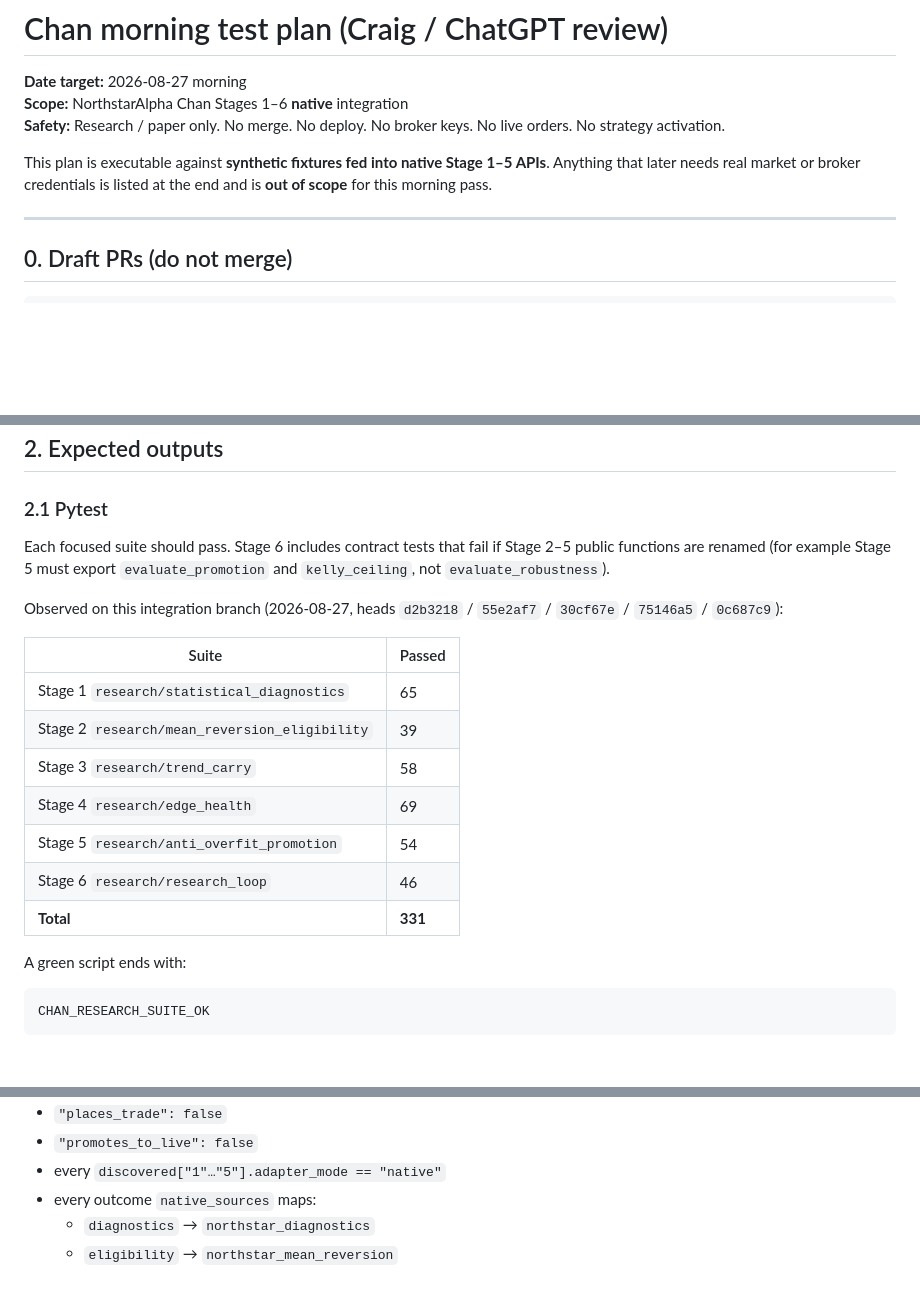
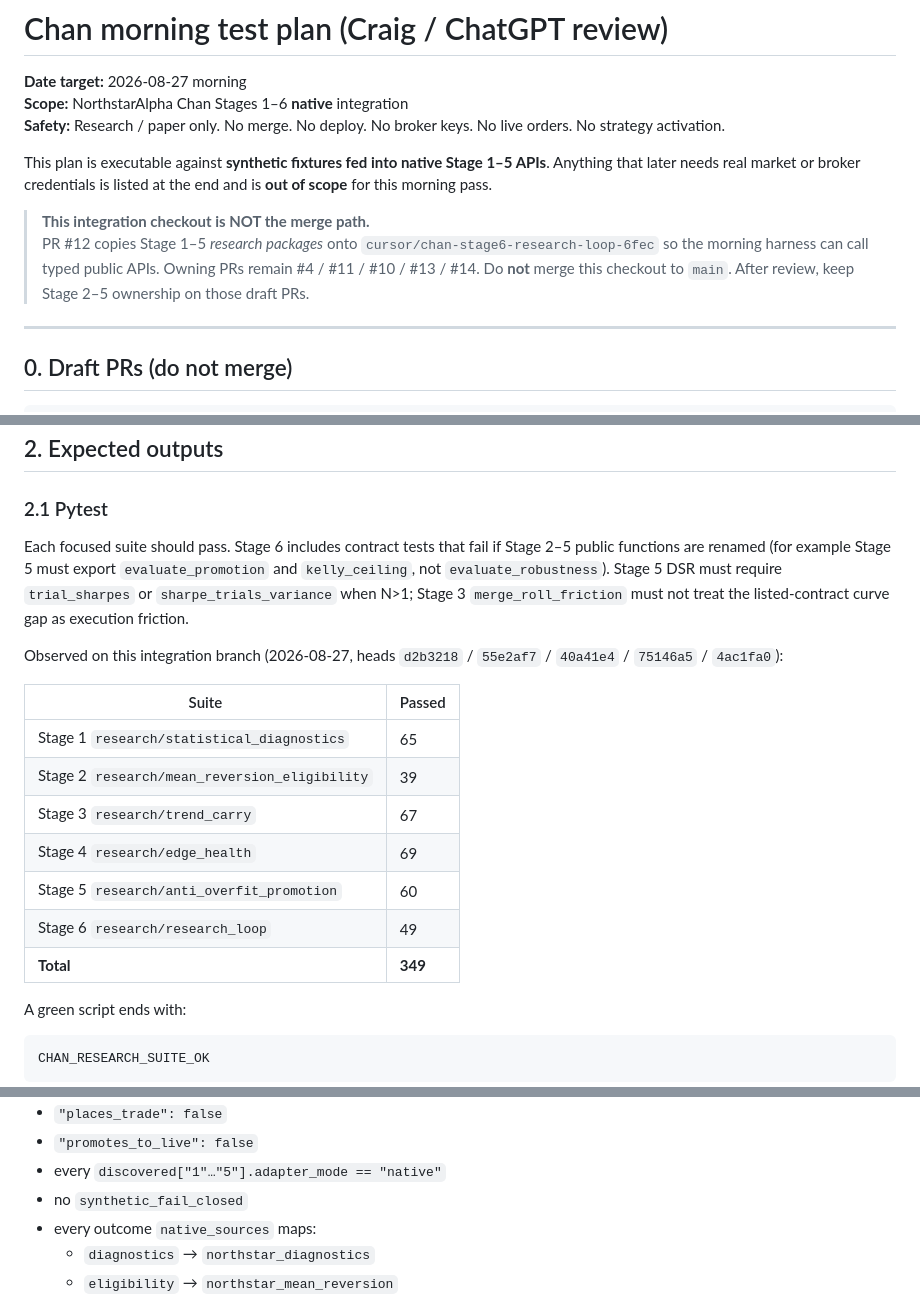
Before and after one commit to craiglutz801/InvestBest, a Markdown page: docs/CHAN_MORNING_TEST_PLAN.md, 3 parts joined by grey strips. Drawn GitHub-style; blank space fills up the shorter version.

```diff
--- a/docs/CHAN_MORNING_TEST_PLAN.md
+++ b/docs/CHAN_MORNING_TEST_PLAN.md
@@ -5,6 +5,9 @@
 **Safety:** Research / paper only. No merge. No deploy. No broker keys. No live orders. No strategy activation.
 
 This plan is executable against **synthetic fixtures fed into native Stage 1–5 APIs**. Anything that later needs real market or broker credentials is listed at the end and is **out of scope** for this morning pass.
+
+> **This integration checkout is NOT the merge path.**
+> PR #12 copies Stage 1–5 *research packages* onto `cursor/chan-stage6-research-loop-6fec` so the morning harness can call typed public APIs. Owning PRs remain #4 / #11 / #10 / #13 / #14. Do **not** merge this checkout to `main`. After review, keep Stage 2–5 ownership on those draft PRs.
 
 ---
 
@@ -69,19 +93,19 @@ Do **not** run all six pytest directories in one invocation; several packages sh
 
 ### 2.1 Pytest
 
-Each focused suite should pass. Stage 6 includes contract tests that fail if Stage 2–5 public functions are renamed (for example Stage 5 must export `evaluate_promotion` and `kelly_ceiling`, not `evaluate_robustness`).
+Each focused suite should pass. Stage 6 includes contract tests that fail if Stage 2–5 public functions are renamed (for example Stage 5 must export `evaluate_promotion` and `kelly_ceiling`, not `evaluate_robustness`). Stage 5 DSR must require `trial_sharpes` or `sharpe_trials_variance` when N>1; Stage 3 `merge_roll_friction` must not treat the listed-contract curve gap as execution friction.
 
-Observed on this integration branch (2026-08-27, heads `d2b3218` / `55e2af7` / `30cf67e` / `75146a5` / `0c687c9`):
+Observed on this integration branch (2026-08-27, heads `d2b3218` / `55e2af7` / `40a41e4` / `75146a5` / `4ac1fa0`):
 
 | Suite | Passed |
 |---|---|
 | Stage 1 `research/statistical_diagnostics` | 65 |
 | Stage 2 `research/mean_reversion_eligibility` | 39 |
-| Stage 3 `research/trend_carry` | 58 |
+| Stage 3 `research/trend_carry` | 67 |
 | Stage 4 `research/edge_health` | 69 |
-| Stage 5 `research/anti_overfit_promotion` | 54 |
-| Stage 6 `research/research_loop` | 46 |
-| **Total** | **331** |
+| Stage 5 `research/anti_overfit_promotion` | 60 |
+| Stage 6 `research/research_loop` | 49 |
+| **Total** | **349** |
 
 A green script ends with:
 
@@ -112,6 +136,7 @@ Also required:
 - `"places_trade": false`
 - `"promotes_to_live": false`
 - every `discovered["1"…"5"].adapter_mode == "native"`
+- no `synthetic_fail_closed`
 - every outcome `native_sources` maps:
   - `diagnostics` → `northstar_diagnostics`
   - `eligibility` → `northstar_mean_reversion`
```
Also changed, not shown: other parts of docs/CHAN_MORNING_TEST_PLAN.md (+34 -12 lines), docs/CHAN_INTEGRATION_STACK.md (+16 -12 lines).
